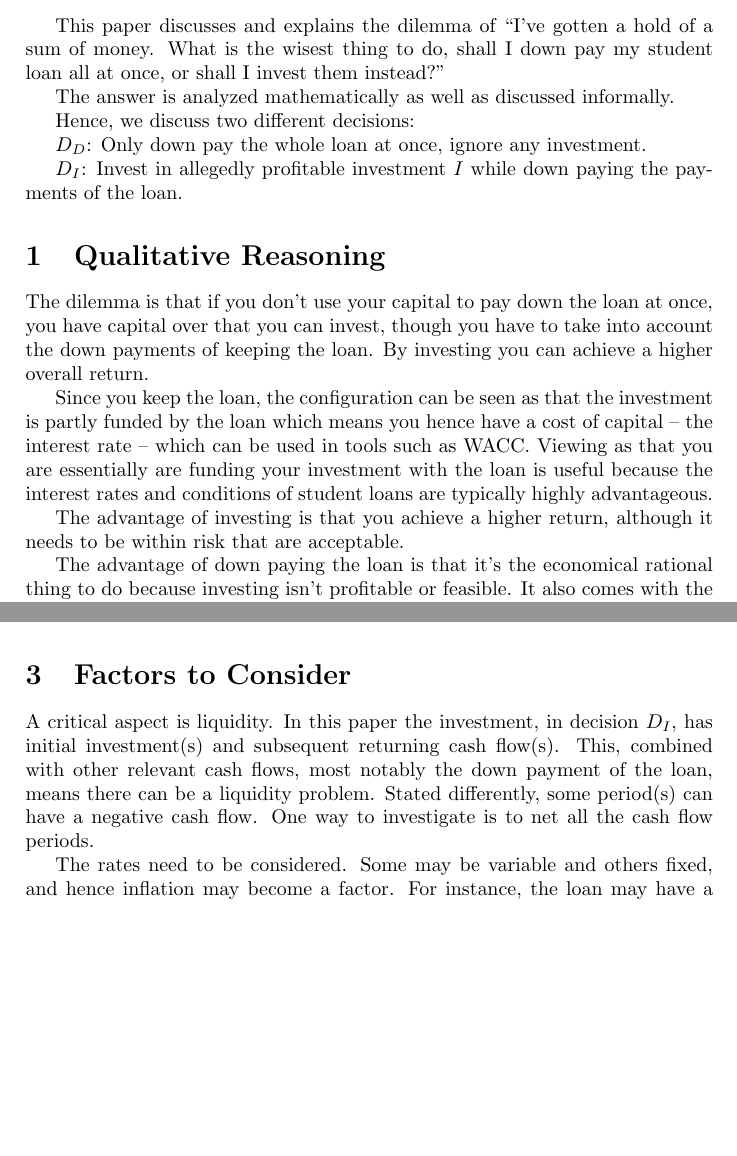
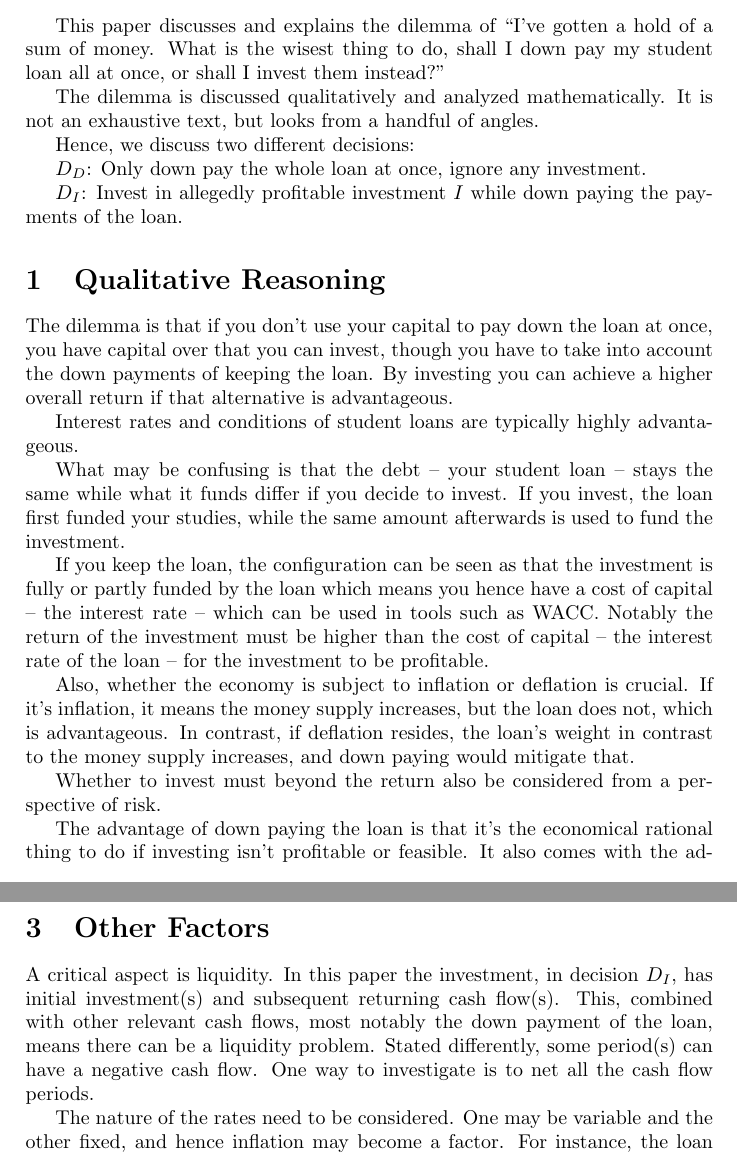
Before and after one commit to fransenglich/loandilemma, a LaTeX document (loandilemma.tex): two parts of pages 1 and 2 of 3 before the commit and two parts of pages 1 and 3 of 3 after it, joined at a grey line, cut so that both start at the same text, the shorter picture padded with empty space. Compiled offline with pdfLaTeX.

Commit message:
Incorporate Nikola's thoughts and mine.

```diff
--- a/loandilemma.tex
+++ b/loandilemma.tex
@@ -26,8 +26,8 @@ This paper discusses and explains the dilemma of \say{I've gotten a hold of a su
 money. What is the wisest thing to do, shall I down pay my student loan all at once, or
 shall I invest them instead?}
 
-The answer is analyzed mathematically as well as discussed
-informally.
+The dilemma is discussed qualitatively and analyzed mathematically. It is not an
+exhaustive text, but looks from a handful of angles.
 
 Hence, we discuss two different decisions:
 
@@ -41,21 +41,33 @@ payments of the loan.
 The dilemma is that if you don't use your capital to pay down the loan at once,
 you have capital over that you can invest, though you have to take into account
 the down payments of keeping the loan. By investing you can achieve a higher
-overall return.
+overall return if that alternative is advantageous.
 
-Since you keep the loan, the configuration can be seen as that the investment is
-partly funded by the loan which means you hence have a cost of capital -- the
-interest rate -- which can be used in tools such as WACC. Viewing as that you
-are essentially are funding your investment with the loan is useful because the
-interest rates and conditions of student loans are typically highly advantageous.
+Interest rates and conditions of student loans are typically highly advantageous.
 
-The advantage of investing is that you achieve a higher return, although it
-needs to be within risk that are acceptable.
+What may be confusing is that the debt -- your student loan -- stays the same
+while what it funds differ if you decide to invest. If you invest, the loan
+first funded your studies, while the same amount afterwards is used to fund the
+investment.
+
+If you keep the loan, the configuration can be seen as that the investment is
+fully or partly funded by the loan which means you hence have a cost of capital
+-- the interest rate -- which can be used in tools such as WACC. Notably the
+return of the investment must be higher than the cost of capital -- the interest
+rate of the loan -- for the investment to be profitable.
+
+Also, whether the economy is subject to inflation or deflation is crucial. If
+it's inflation, it means the money supply increases, but the loan does not,
+which is advantageous. In contrast, if deflation resides, the loan's weight in
+contrast to the money supply increases, and down paying would mitigate that.
+
+Whether to invest must beyond the return also be considered from a perspective
+of risk.
 
 The advantage of down paying the loan is that it's the economical rational thing
-to do because investing isn't profitable or feasible. It also comes with the
-advantages associated with not having to down pay the loan since it's done at
-once.
+to do if investing isn't profitable or feasible. It also comes with the
+advantages associated with not having to down pay the loan periodically since
+it's done at once.
 
 \section{Mathematical Analysis}
 
@@ -127,7 +140,7 @@ of the investment is diffuse or that the interest rate of the loan may change
 outside acceptable levels. One approach to mitigate this is a sensitivity
 analysis.
 
-\section{Factors to Consider}
+\section{Other Factors}
 
 A critical aspect is liquidity. In this paper the investment, in decision $D_I$,
 has initial investment(s) and subsequent returning cash flow(s). This, combined
@@ -135,7 +148,5 @@ with other relevant cash flows, most notably the down payment of the loan, means
 there can be a liquidity problem. Stated differently, some period(s) can have a
 negative cash flow. One way to investigate is to net all the cash flow periods.
 
-The rates need to be considered. Some may be variable and others fixed, and
-hence inflation may become a factor. For instance, the loan may have a variable
-rate and hence updating to inflation and monetary policy, while the investment
-is fixed. The calculations need to take this into account.
+The nature of the rates need to be considered. One may be variable and the other
+fixed, and hence inflation may become a factor. For instance, the loan may have
```
Also changed, not shown: loandilemma.tex (25 more changed lines).
